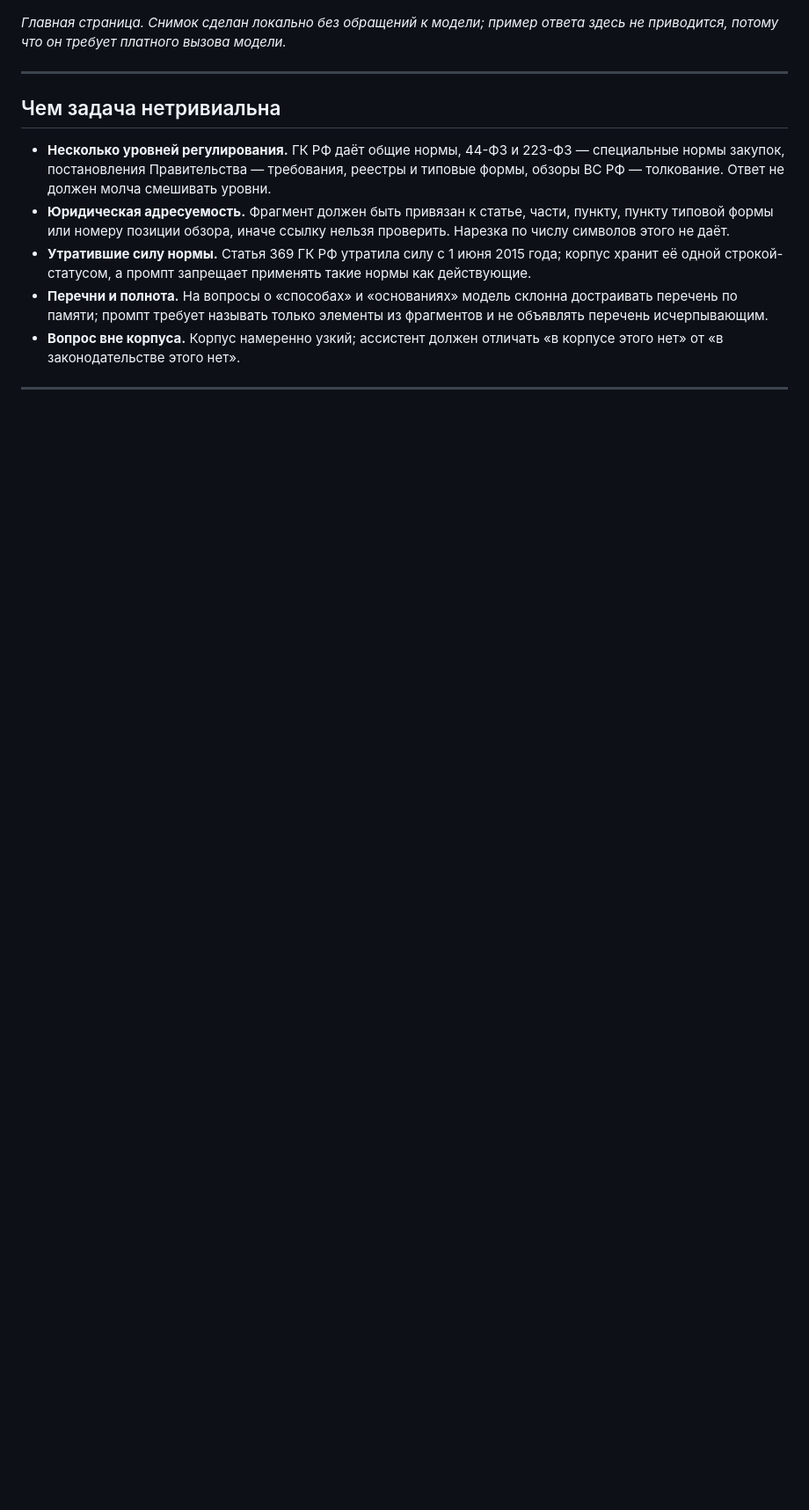
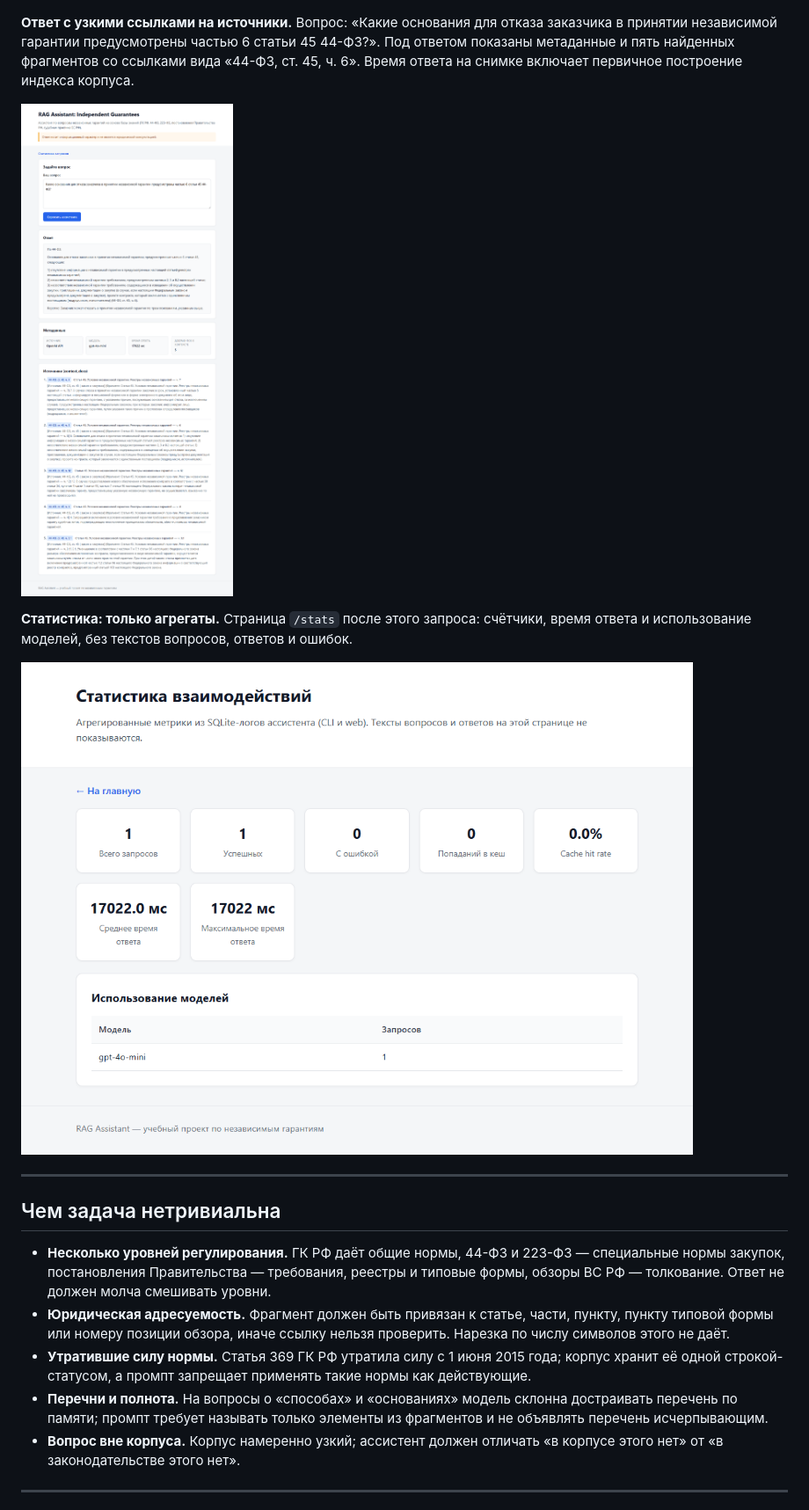
Before and after one commit to eliv1982/rag-assistant-independent-guarantees, a Markdown page: README.md, the part around the change printed below. Shown: that part at 88% size. GitHub-like rendering; pictures changed too: screenshots/answer.png (added), screenshots/stats.png (added); blank space fills up the shorter version.

Commit message:
docs: add final portfolio screenshots

```diff
--- a/README.md
+++ b/README.md
@@ -11,6 +17,12 @@
 ![Главная страница веб-интерфейса](screenshots/home.png)
 
-*Главная страница. Снимок сделан локально без обращений к модели; пример ответа здесь не приводится, потому что он требует платного вызова модели.*
+**Ответ с узкими ссылками на источники.** Вопрос: «Какие основания для отказа заказчика в принятии независимой гарантии предусмотрены частью 6 статьи 45 44-ФЗ?». Под ответом показаны метаданные и пять найденных фрагментов со ссылками вида «44-ФЗ, ст. 45, ч. 6». Время ответа на снимке включает первичное построение индекса корпуса.
+
+![Ответ ассистента с метаданными и источниками](screenshots/answer.png)
+
+**Статистика: только агрегаты.** Страница `/stats` после этого запроса: счётчики, время ответа и использование моделей, без текстов вопросов, ответов и ошибок.
+
+![Страница статистики с агрегированными метриками](screenshots/stats.png)
 
 ---
 
```
Also changed, not shown: other parts of README.md (+6 -0 lines), 1 other file.
